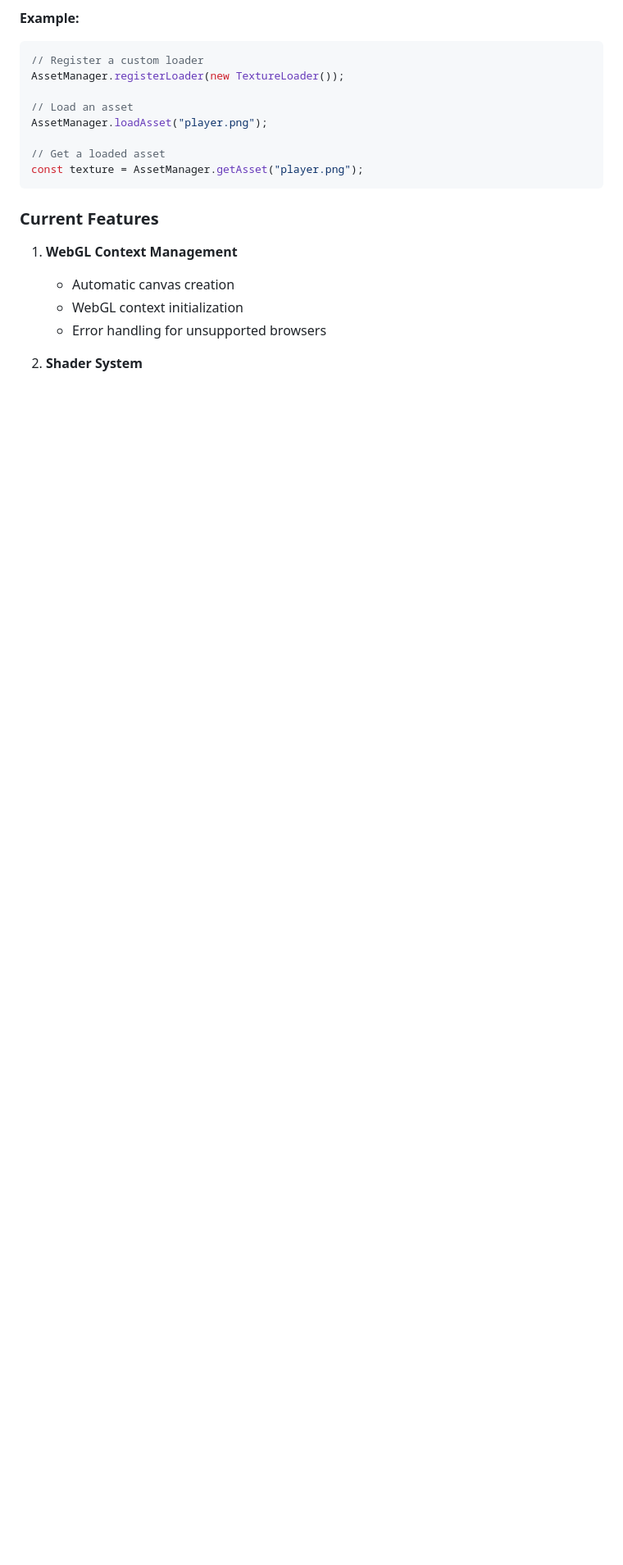
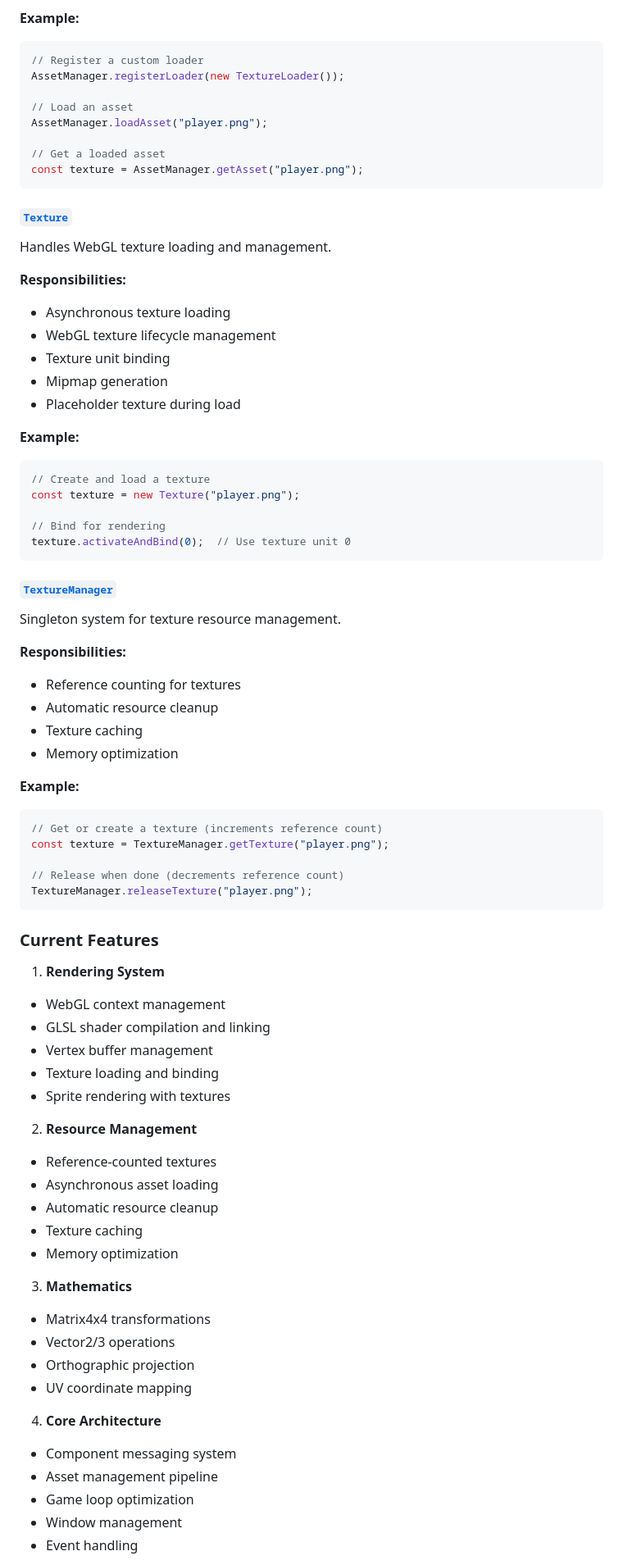
Before and after one commit to Cyrus-0101/koru-ts, a Markdown page: README.md, the part around one of its changes. Shown at 82% size. Drawn GitHub-style; blank space fills up the shorter version.

Commit message:
docs: Update README to include Texture and TextureManager sections, detailing responsibilities and current features

````diff
--- a/README.md
+++ b/README.md
@@ -199,13 +198,71 @@ AssetManager.loadAsset("player.png");
 const texture = AssetManager.getAsset("player.png");
 ```
 
+#### [`Texture`](src/core/graphics/texture.ts)
+
+Handles WebGL texture loading and management.
+
+**Responsibilities:**
+- Asynchronous texture loading
+- WebGL texture lifecycle management
+- Texture unit binding
+- Mipmap generation
+- Placeholder texture during load
+
+**Example:**
+```typescript
+// Create and load a texture
+const texture = new Texture("player.png");
+
+// Bind for rendering
+texture.activateAndBind(0);  // Use texture unit 0
+```
+
+#### [`TextureManager`](src/core/graphics/textureManager.ts)
+
+Singleton system for texture resource management.
+
+**Responsibilities:**
+- Reference counting for textures
+- Automatic resource cleanup
+- Texture caching
+- Memory optimization
+
+
+**Example:**
+```typescript
+// Get or create a texture (increments reference count)
+const texture = TextureManager.getTexture("player.png");
+
+// Release when done (decrements reference count)
+TextureManager.releaseTexture("player.png");
+```
+
 ### Current Features
+1. **Rendering System**
+- WebGL context management
+- GLSL shader compilation and linking
+- Vertex buffer management
+- Texture loading and binding
+- Sprite rendering with textures
 
-1. **WebGL Context Management**
+2. **Resource Management**
+- Reference-counted textures
+- Asynchronous asset loading
+- Automatic resource cleanup
+- Texture caching
+- Memory optimization
 
-   - Automatic canvas creation
-   - WebGL context initialization
-   - Error handling for unsupported browsers
+3. **Mathematics**
+- Matrix4x4 transformations
+- Vector2/3 operations
+- Orthographic projection
+- UV coordinate mapping
 
-2. **Shader System**
+4. **Core Architecture**
+- Component messaging system
+- Asset management pipeline
+- Game loop optimization
+- Window management
+- Event handling
 
````
Also changed, not shown: other parts of README.md (+6 -17 lines).
